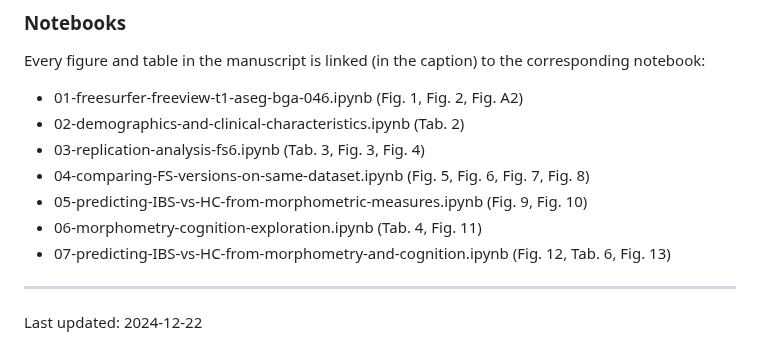
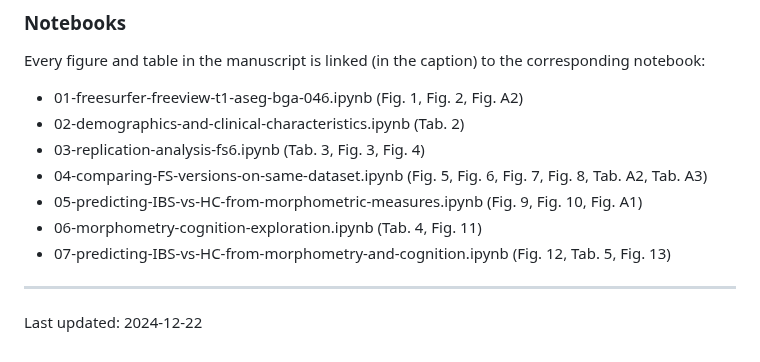
Before and after one commit to arvidl/ibs-brain, a Markdown page: README.md, the part around the change. Rendered like a GitHub page.

```diff
--- a/README.md
+++ b/README.md
@@ -33,10 +33,10 @@ Every figure and table in the manuscript is linked (in the caption) to the corre
 - 01-freesurfer-freeview-t1-aseg-bga-046.ipynb (Fig. 1, Fig. 2, Fig. A2)
 - 02-demographics-and-clinical-characteristics.ipynb (Tab. 2)
 - 03-replication-analysis-fs6.ipynb (Tab. 3, Fig. 3, Fig. 4)
-- 04-comparing-FS-versions-on-same-dataset.ipynb (Fig. 5, Fig. 6, Fig. 7, Fig. 8)
-- 05-predicting-IBS-vs-HC-from-morphometric-measures.ipynb (Fig. 9, Fig. 10)
+- 04-comparing-FS-versions-on-same-dataset.ipynb (Fig. 5, Fig. 6, Fig. 7, Fig. 8, Tab. A2, Tab. A3)
+- 05-predicting-IBS-vs-HC-from-morphometric-measures.ipynb (Fig. 9, Fig. 10, Fig. A1)
 - 06-morphometry-cognition-exploration.ipynb (Tab. 4, Fig. 11)
-- 07-predicting-IBS-vs-HC-from-morphometry-and-cognition.ipynb (Fig. 12, Tab. 6, Fig. 13)
+- 07-predicting-IBS-vs-HC-from-morphometry-and-cognition.ipynb (Fig. 12, Tab. 5, Fig. 13)
 
 ----
 Last updated: 2024-12-22
```
